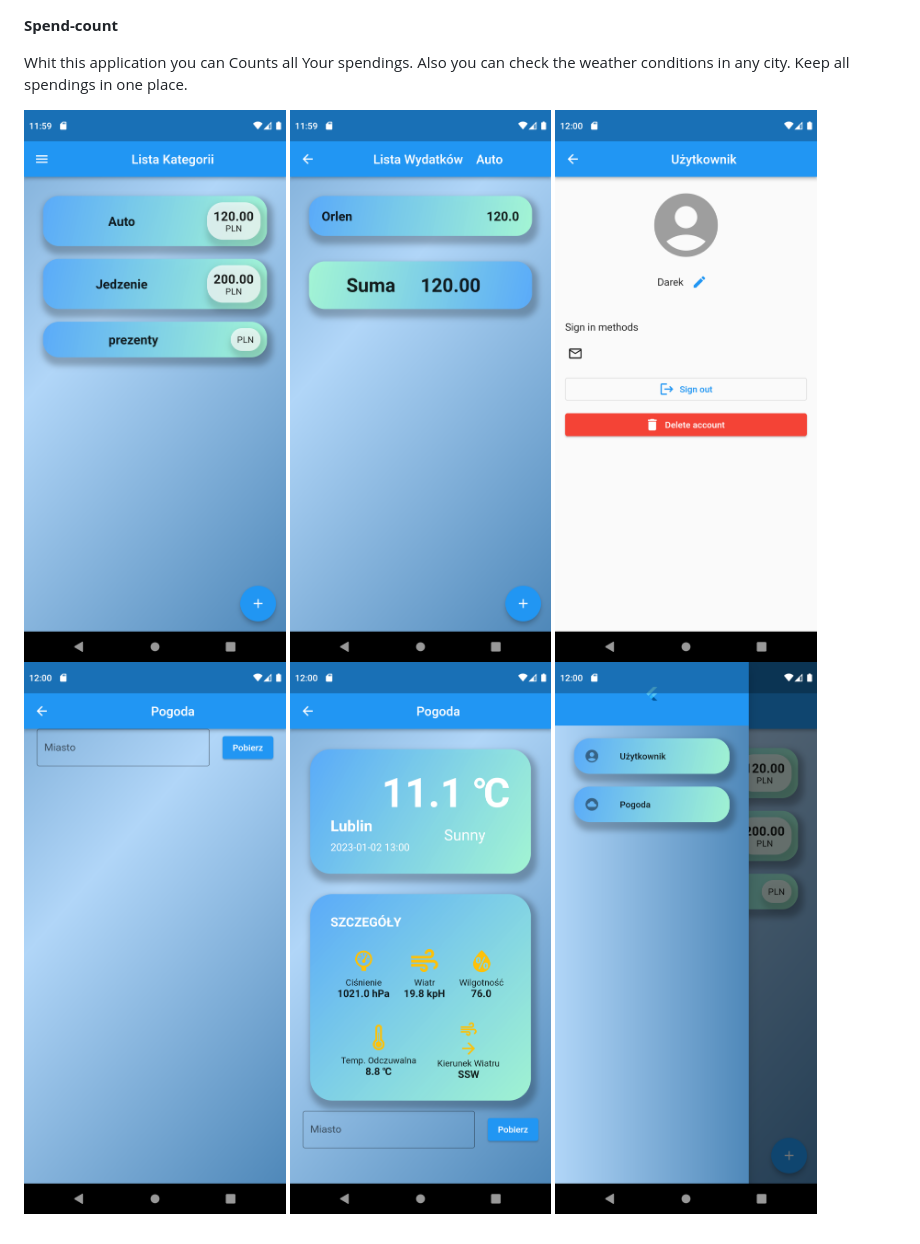
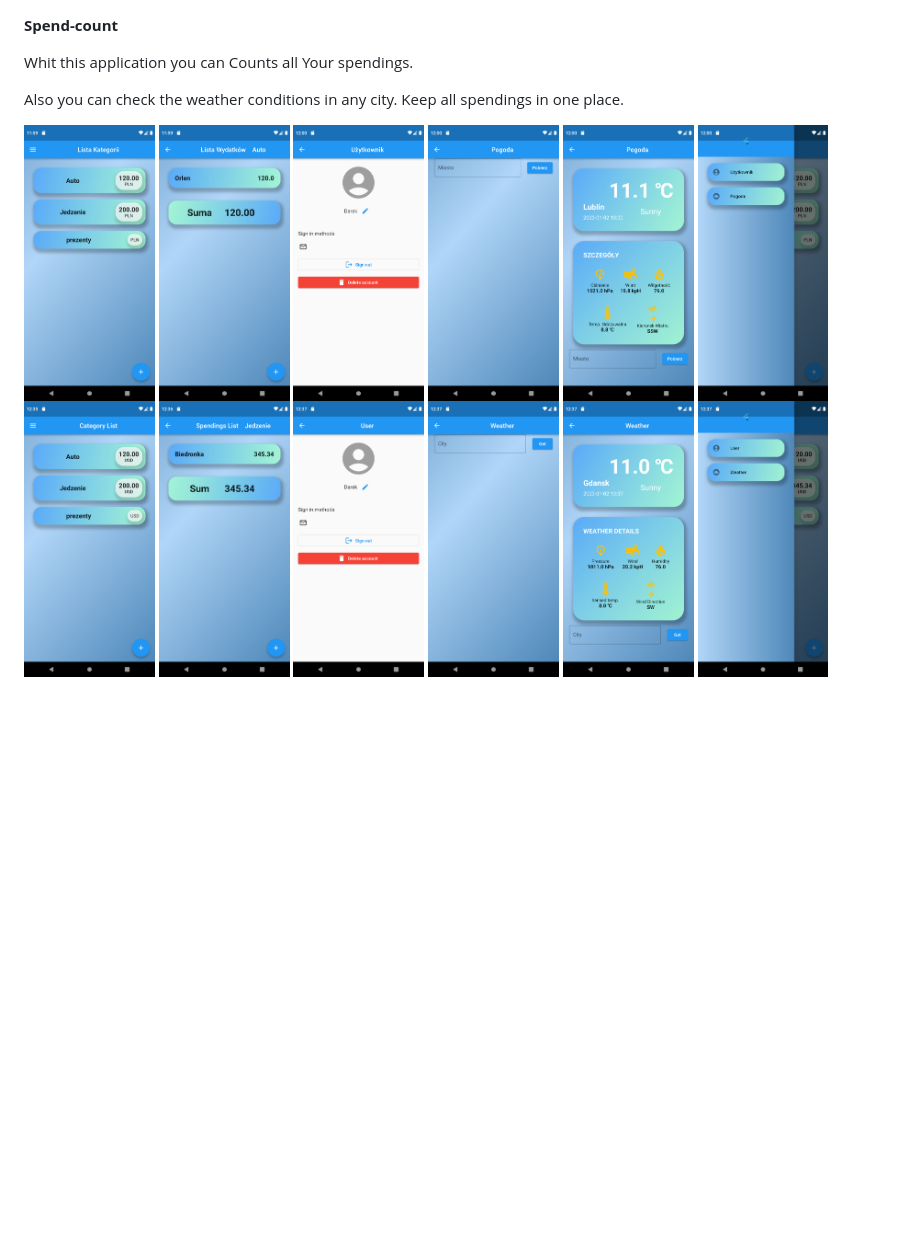
Before and after one commit to Dariuki/wydatki, a Markdown page: README.md, the part around the change. Rendered like a GitHub page; pictures changed too: assets/images/1a.png (added), assets/images/2a.png (added), assets/images/3a.png (added); blank space fills up the shorter version.

Commit message:
Ubdate Readme

```diff
--- a/README.md
+++ b/README.md
@@ -1,6 +1,7 @@
 <b>Spend-count</b>
 
 Whit this application you can Counts all Your spendings.
+
 Also you can check the weather conditions in any city.
 Keep all spendings in one place.
 
@@ -9,11 +10,17 @@ Keep all spendings in one place.
 
 
 <p float="left">
-<img src="assets/images/1.png" width="30%" />
-<img src="assets/images/2.png" width="30%" />
-<img src="assets/images/3.png" width="30%" />
-<img src="assets/images/4.png" width="30%" />
-<img src="assets/images/5.png" width="30%" />
-<img src="assets/images/6.png" width="30%" />
+<img src="assets/images/1.png" width="15%" />
+<img src="assets/images/2.png" width="15%" />
+<img src="assets/images/3.png" width="15%" />
+<img src="assets/images/4.png" width="15%" />
+<img src="assets/images/5.png" width="15%" />
+<img src="assets/images/6.png" width="15%" />
+<img src="assets/images/1a.png" width="15%" />
+<img src="assets/images/2a.png" width="15%" />
+<img src="assets/images/3a.png" width="15%" />
+<img src="assets/images/4a.png" width="15%" />
+<img src="assets/images/5a.png" width="15%" />
+<img src="assets/images/6a.png" width="15%" />
 
 </p>
```
